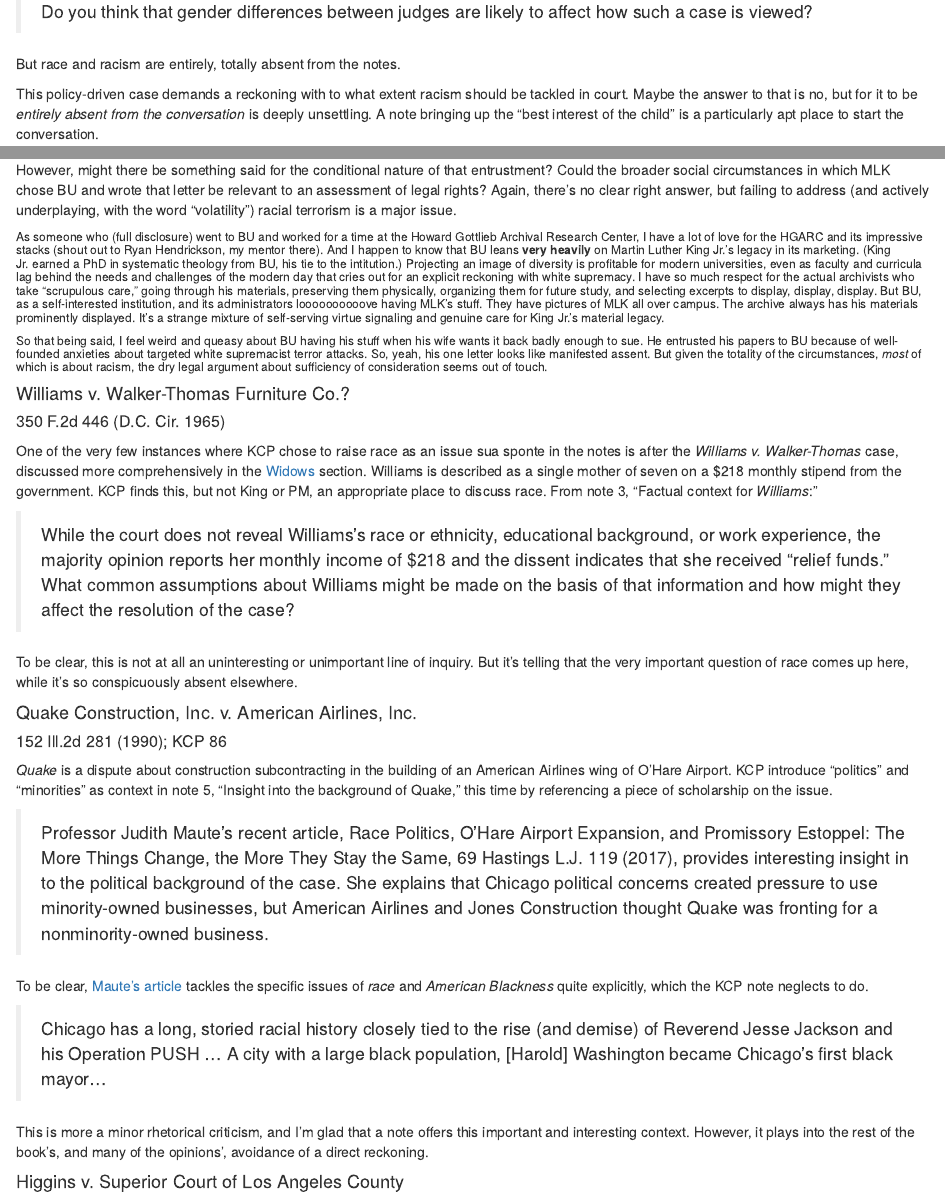
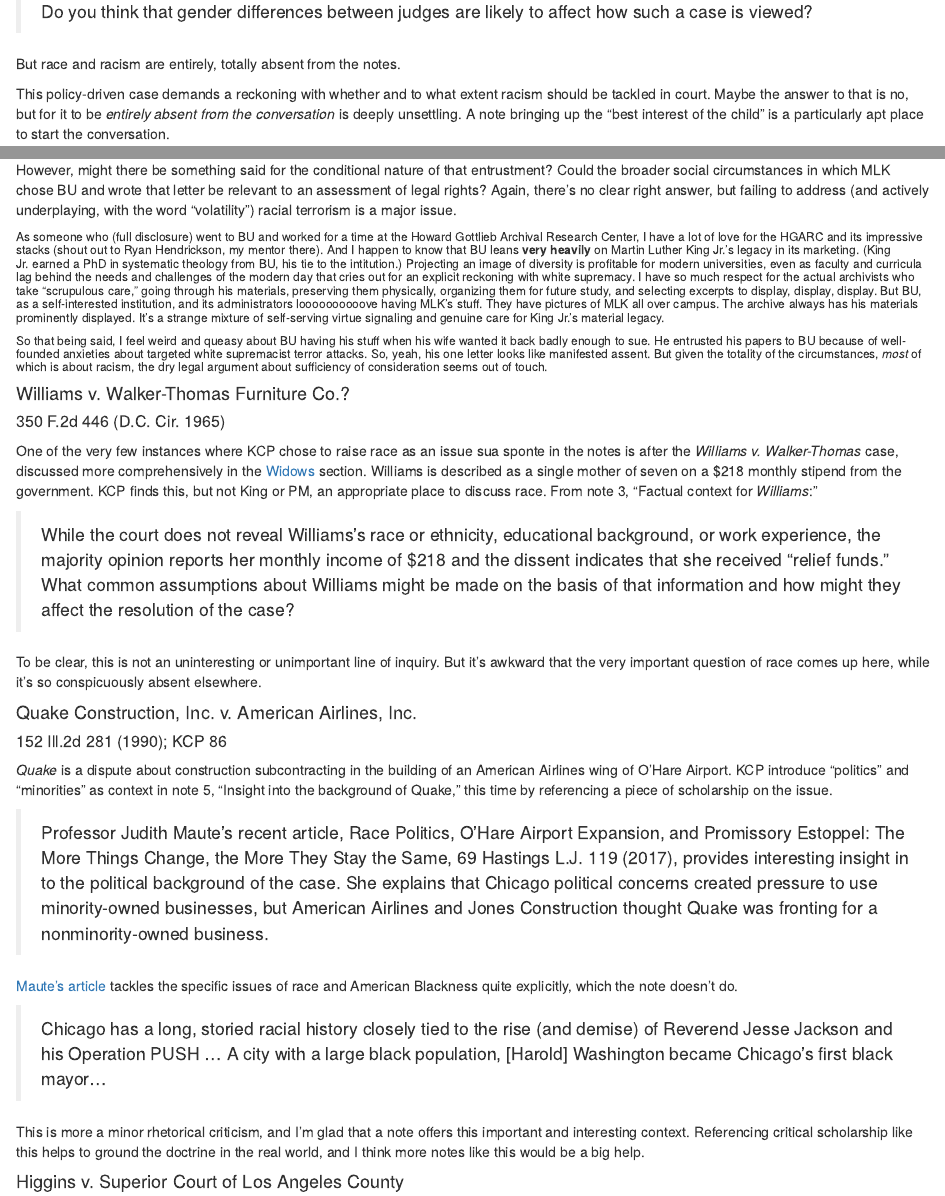
Before and after one commit to loloserrano/11_23, an R Markdown document (content/docs/race.Rmd): the page in a window 1100 px wide, from 2020 px down, and a second part further down, joined at a grey line. Rendered offline with R 4.5, knitr and Pandoc, with nearby package versions; some code elsewhere in the file could not run offline.

Commit message:
more "final" edits

```diff
--- a/content/docs/race.Rmd
+++ b/content/docs/race.Rmd
@@ -102,7 +102,7 @@ Note 5, "Gestational surrogacy and public policy," does bring into question the
 
 But race and racism are entirely, totally absent from the notes.
 
-This policy-driven case demands a reckoning with to what extent racism should be tackled in court. Maybe the answer to that is no, but for it to be *entirely absent from the conversation* is deeply unsettling. A note bringing up the "best interest of the child" is a particularly apt place to start the conversation.
+This policy-driven case demands a reckoning with whether and to what extent racism should be tackled in court. Maybe the answer to that is no, but for it to be *entirely absent from the conversation* is deeply unsettling. A note bringing up the "best interest of the child" is a particularly apt place to start the conversation.
 
 ## **Race as Subtext**
 
@@ -123,7 +123,7 @@ However, might there be something said for the conditional nature of that entrus
 
 ###### As someone who (full disclosure) went to BU and worked for a time at the Howard Gottlieb Archival Research Center, I have a lot of love for the HGARC and its impressive stacks (shout out to Ryan Hendrickson, my mentor there). And I happen to know that BU leans **very heavily** on Martin Luther King Jr.'s legacy in its marketing. (King Jr. earned a PhD in systematic theology from BU, his tie to the intitution.) Projecting an image of diversity is profitable for modern universities, even as faculty and curricula lag behind the needs and challenges of the modern day that cries out for an explicit reckoning with white supremacy. I have so much respect for the actual archivists who take "scrupulous care," going through his materials, preserving them physically, organizing them for future study, and selecting excerpts to display, display, display. But BU, as a self-interested institution, and its administrators loooooooooove having MLK's stuff. They have pictures of MLK all over campus. The archive always has his materials prominently displayed. It's a strange mixture of self-serving virtue signaling and genuine care for King Jr.'s material legacy.
 
-###### So that being said, I feel weird and queasy about BU having his stuff when his wife wants it back badly enough to sue. He entrusted his papers to BU because of well-founded anxieties about targeted white supremacist terror attacks. So, yeah, his one letter looks like manifested assent. But given the totality of the circumstances, *most* of which is about racism, the dry legal argument about sufficiency of consideration seems out of touch.
+###### So that being said, I feel weird and queasy about BU having his stuff when his wife wanted it back badly enough to sue. He entrusted his papers to BU because of well-founded anxieties about targeted white supremacist terror attacks. So, yeah, his one letter looks like manifested assent. But given the totality of the circumstances, *most* of which is about racism, the dry legal argument about sufficiency of consideration seems out of touch.
 
 #### Williams v. Walker-Thomas Furniture Co.?
 ##### 350 F.2d 446 (D.C. Cir. 1965)
@@ -132,7 +132,7 @@ One of the very few instances where KCP chose to raise race as an issue sua spon
 
 > While the court does not reveal Williams's race or ethnicity, educational background, or work experience, the majority opinion reports her monthly income of $218 and the dissent indicates that she received "relief funds." What common assumptions about Williams might be made on the basis of that information and how might they affect the resolution of the case?
 
-To be clear, this is not at all an uninteresting or unimportant line of inquiry. But it's telling that the very important question of race comes up here, while it's so conspicuously absent elsewhere.
+To be clear, this is not an uninteresting or unimportant line of inquiry. But it's awkward that the very important question of race comes up here, while it's so conspicuously absent elsewhere.
 
 #### Quake Construction, Inc. v. American Airlines, Inc.
 ##### 152 Ill.2d 281 (1990); KCP 86
@@ -141,11 +141,11 @@ To be clear, this is not at all an uninteresting or unimportant line of inquiry.
 
 > Professor Judith Maute's recent article, Race Politics, O'Hare Airport Expansion, and Promissory Estoppel: The More Things Change, the More They Stay the Same, 69 Hastings L.J. 119 (2017), provides interesting insight in to the political background of the case. She explains that Chicago political concerns created pressure to use minority-owned businesses, but American Airlines and Jones Construction thought Quake was fronting for a nonminority-owned business.
 
-To be clear, [Maute's article](https://heinonline.org/HOL/Page?handle=hein.journals/hastlj69&div=6&g_sent=1&casa_token=&collection=journals) tackles the specific issues of *race* and *American Blackness* quite explicitly, which the KCP note neglects to do.
+[Maute's article](https://heinonline.org/HOL/Page?handle=hein.journals/hastlj69&div=6&g_sent=1&casa_token=&collection=journals) tackles the specific issues of race and American Blackness quite explicitly, which the note doesn't do.
 
 > Chicago has a long, storied racial history closely tied to the rise (and demise) of Reverend Jesse Jackson and his Operation PUSH ... A city with a large black population, [Harold] Washington became Chicago's first black mayor...
 
-This is more a minor rhetorical criticism, and I'm glad that a note offers this important and interesting context. However, it plays into the rest of the book's, and many of the opinions', avoidance of a direct reckoning.
+This is more a minor rhetorical criticism, and I'm glad that a note offers this important and interesting context. Referencing critical scholarship like this helps to ground the doctrine in the real world, and I think more notes like this would be a big help.
 
 #### Higgins v. Superior Court of Los Angeles County
 ##### 140 Cal. App. 4th 1238 (2006); KCP 650
```
Also changed, not shown: content/docs/Characters/characters3.Rmd (+1 -1 lines), content/docs/pics.md, 3 other files.
